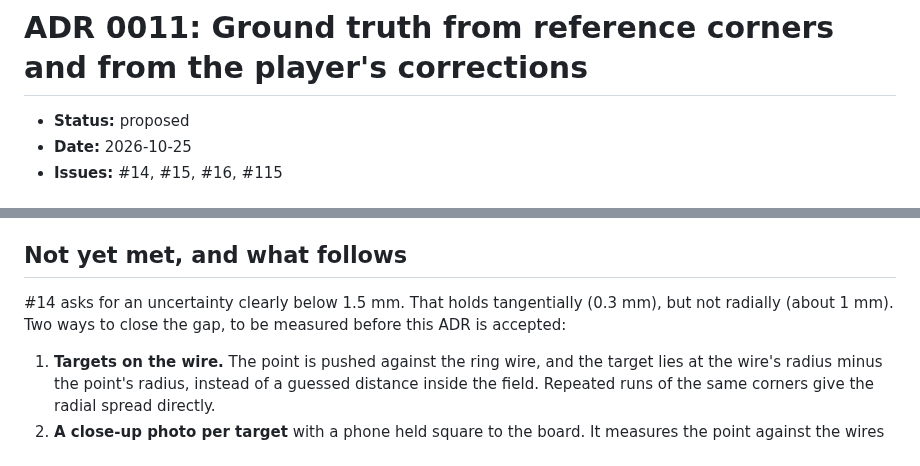
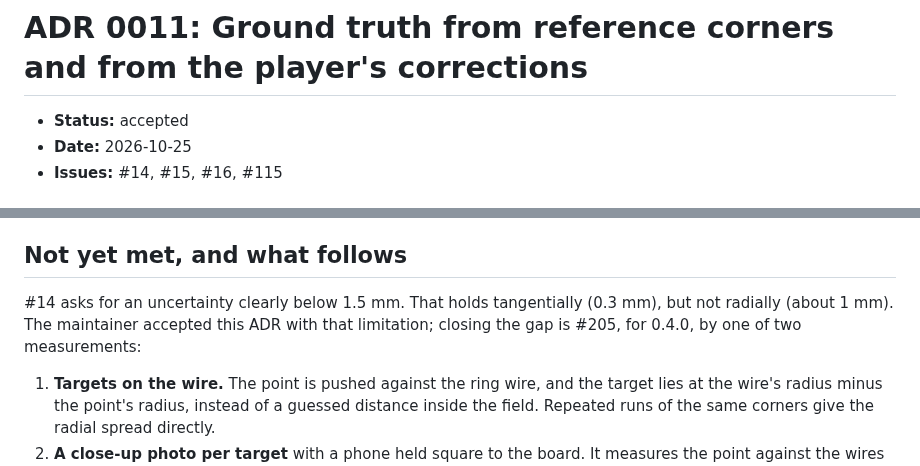
Before and after one commit to xXCrusaderXx/DartPilot, a Markdown page: docs/adr/0011-ground-truth.md, 2 parts joined by grey strips. Drawn GitHub-style.

Commit message:
docs: ADR 0011 accepted, with the radial gap followed up in #205 (#214)
Co-authored-by: Claude Opus 5.5 <noreply@anthropic.com>

```diff
--- a/docs/adr/0011-ground-truth.md
+++ b/docs/adr/0011-ground-truth.md
@@ -1,6 +1,6 @@
 # ADR 0011: Ground truth from reference corners and from the player's corrections
 
-- **Status:** proposed
+- **Status:** accepted
 - **Date:** 2026-10-25
 - **Issues:** #14, #15, #16, #115
 
@@ -47,7 +47,7 @@ These errors bound the uncertainty of the method from above, since they also con
 
 ## Not yet met, and what follows
 
-#14 asks for an uncertainty clearly below 1.5 mm. That holds tangentially (0.3 mm), but not radially (about 1 mm). Two ways to close the gap, to be measured before this ADR is accepted:
+#14 asks for an uncertainty clearly below 1.5 mm. That holds tangentially (0.3 mm), but not radially (about 1 mm). The maintainer accepted this ADR with that limitation; closing the gap is #205, for 0.4.0, by one of two measurements:
 
 1. **Targets on the wire.** The point is pushed against the ring wire, and the target lies at the wire's radius minus the point's radius, instead of a guessed distance inside the field. Repeated runs of the same corners give the radial spread directly.
 2. **A close-up photo per target** with a phone held square to the board. It measures the point against the wires in pixels, at well below 0.5 mm per pixel.
```
